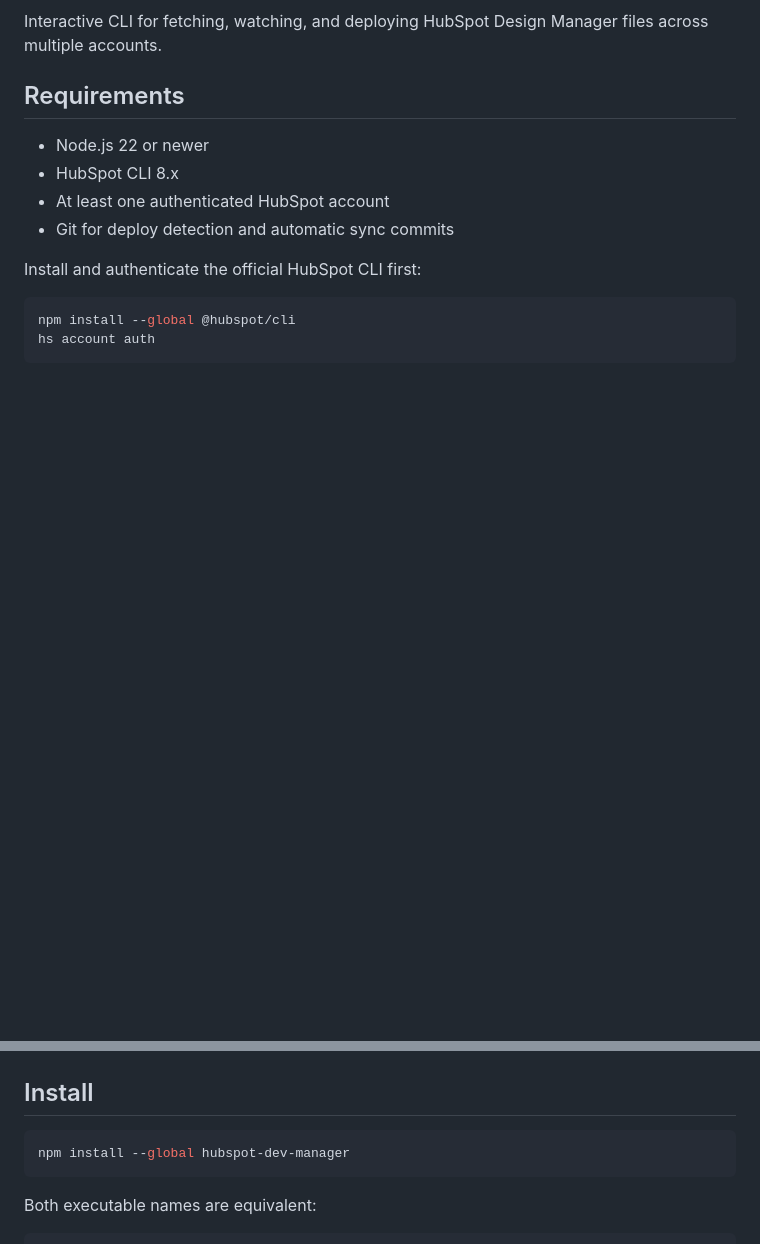
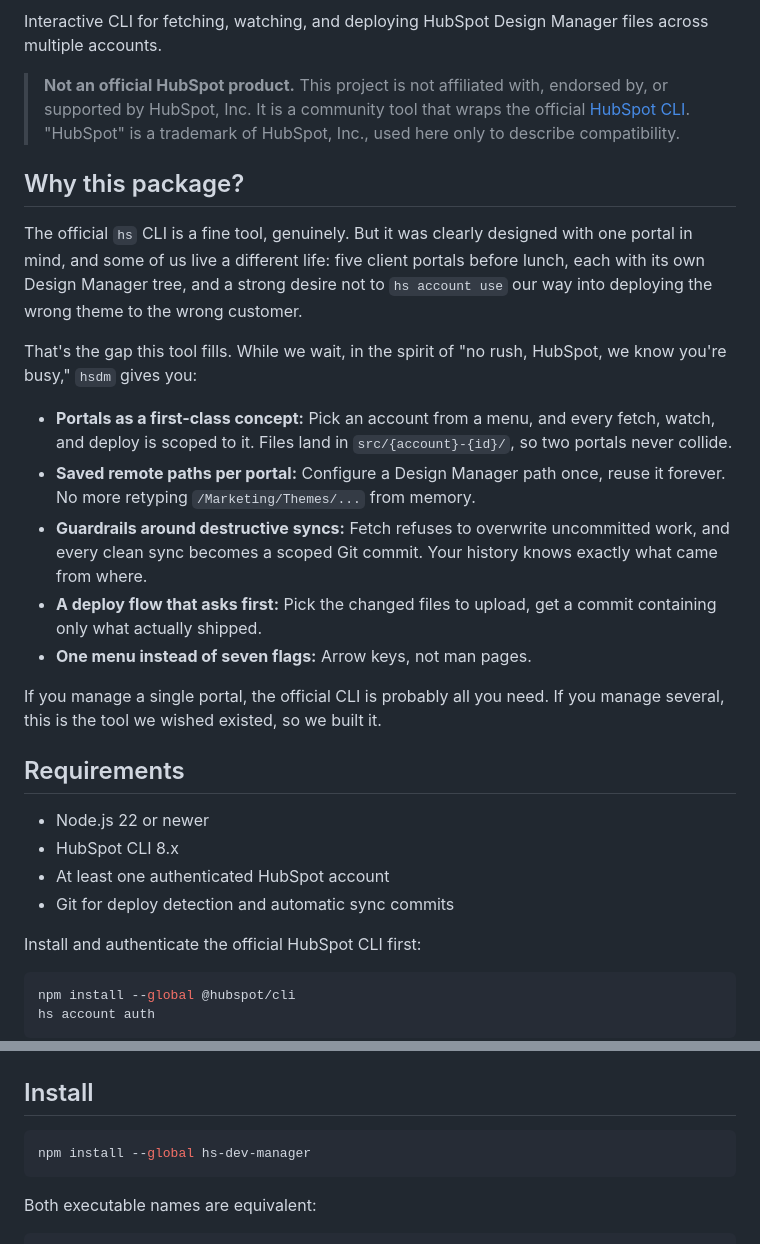
Before and after one commit to robstermarinho/hs-dev-manager, a Markdown page: README.md, 2 parts joined by grey strips. Drawn GitHub-style; blank space fills up the shorter version.

Commit message:
Rebrand package as hs-dev-manager and improve README

````diff
--- a/README.md
+++ b/README.md
@@ -2,5 +13,21 @@
 
 Interactive CLI for fetching, watching, and deploying HubSpot Design Manager files across multiple accounts.
+
+> **Not an official HubSpot product.** This project is not affiliated with, endorsed by, or supported by HubSpot, Inc. It is a community tool that wraps the official [HubSpot CLI](https://www.npmjs.com/package/@hubspot/cli). "HubSpot" is a trademark of HubSpot, Inc., used here only to describe compatibility.
+
+## Why this package?
+
+The official `hs` CLI is a fine tool, genuinely. But it was clearly designed with one portal in mind, and some of us live a different life: five client portals before lunch, each with its own Design Manager tree, and a strong desire not to `hs account use` our way into deploying the wrong theme to the wrong customer.
+
+That's the gap this tool fills. While we wait, in the spirit of "no rush, HubSpot, we know you're busy," `hsdm` gives you:
+
+- **Portals as a first-class concept:** Pick an account from a menu, and every fetch, watch, and deploy is scoped to it. Files land in `src/{account}-{id}/`, so two portals never collide.
+- **Saved remote paths per portal:** Configure a Design Manager path once, reuse it forever. No more retyping `/Marketing/Themes/...` from memory.
+- **Guardrails around destructive syncs:** Fetch refuses to overwrite uncommitted work, and every clean sync becomes a scoped Git commit. Your history knows exactly what came from where.
+- **A deploy flow that asks first:** Pick the changed files to upload, get a commit containing only what actually shipped.
+- **One menu instead of seven flags:** Arrow keys, not man pages.
+
+If you manage a single portal, the official CLI is probably all you need. If you manage several, this is the tool we wished existed, so we built it.
 
 ## Requirements
 
@@ -19,7 +46,7 @@ hs account auth
 ## Install
 
 ```bash
-npm install --global hubspot-dev-manager
+npm install --global hs-dev-manager
 ```
 
 Both executable names are equivalent:
````
Also changed, not shown: other parts of README.md (+17 -6 lines), assets/banner.png (added), 2 other files.
